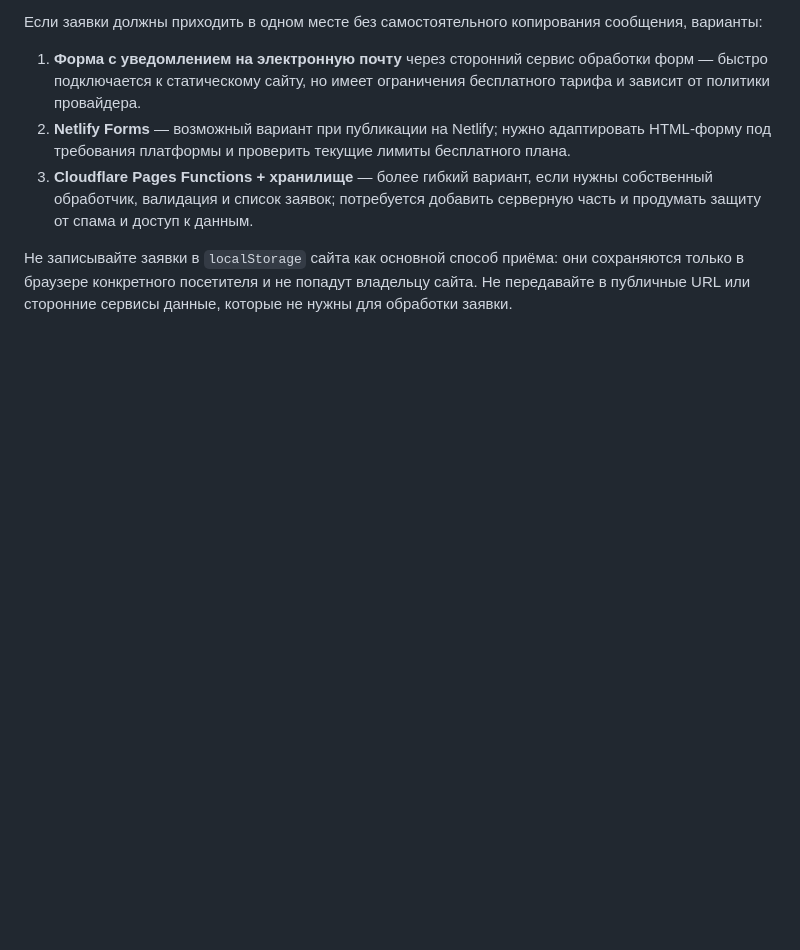
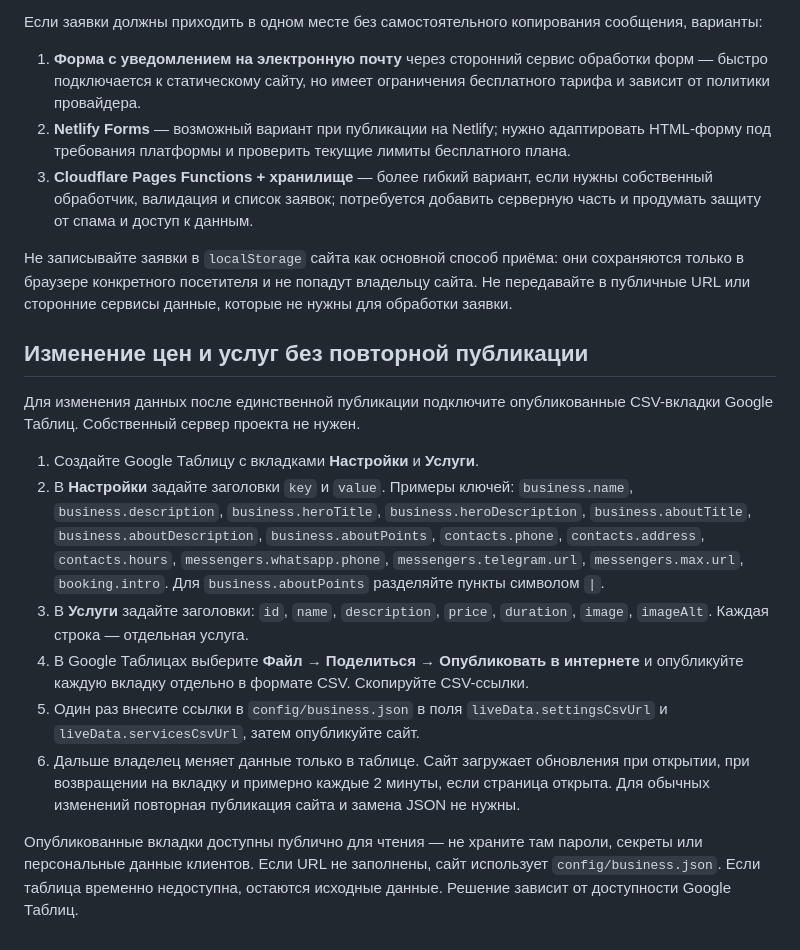
Before and after one commit to almaz132423/-WebsiteTemplate, a Markdown page: README.md, the part around the change. GitHub-like rendering; blank space fills up the shorter version.

Commit message:
Add live Google Sheets data source without redeploying site

```diff
--- a/README.md
+++ b/README.md
@@ -223,3 +223,18 @@ python -m http.server 8000
 3. **Cloudflare Pages Functions + хранилище** — более гибкий вариант, если нужны собственный обработчик, валидация и список заявок; потребуется добавить серверную часть и продумать защиту от спама и доступ к данным.
 
 Не записывайте заявки в `localStorage` сайта как основной способ приёма: они сохраняются только в браузере конкретного посетителя и не попадут владельцу сайта. Не передавайте в публичные URL или сторонние сервисы данные, которые не нужны для обработки заявки.
+
+
+
+## Изменение цен и услуг без повторной публикации
+
+Для изменения данных после единственной публикации подключите опубликованные CSV-вкладки Google Таблиц. Собственный сервер проекта не нужен.
+
+1. Создайте Google Таблицу с вкладками **Настройки** и **Услуги**.
+2. В **Настройки** задайте заголовки `key` и `value`. Примеры ключей: `business.name`, `business.description`, `business.heroTitle`, `business.heroDescription`, `business.aboutTitle`, `business.aboutDescription`, `business.aboutPoints`, `contacts.phone`, `contacts.address`, `contacts.hours`, `messengers.whatsapp.phone`, `messengers.telegram.url`, `messengers.max.url`, `booking.intro`. Для `business.aboutPoints` разделяйте пункты символом `|`.
+3. В **Услуги** задайте заголовки: `id`, `name`, `description`, `price`, `duration`, `image`, `imageAlt`. Каждая строка — отдельная услуга.
+4. В Google Таблицах выберите **Файл → Поделиться → Опубликовать в интернете** и опубликуйте каждую вкладку отдельно в формате CSV. Скопируйте CSV-ссылки.
+5. Один раз внесите ссылки в `config/business.json` в поля `liveData.settingsCsvUrl` и `liveData.servicesCsvUrl`, затем опубликуйте сайт.
+6. Дальше владелец меняет данные только в таблице. Сайт загружает обновления при открытии, при возвращении на вкладку и примерно каждые 2 минуты, если страница открыта. Для обычных изменений повторная публикация сайта и замена JSON не нужны.
+
+Опубликованные вкладки доступны публично для чтения — не храните там пароли, секреты или персональные данные клиентов. Если URL не заполнены, сайт использует `config/business.json`. Если таблица временно недоступна, остаются исходные данные. Решение зависит от доступности Google Таблиц.
```
